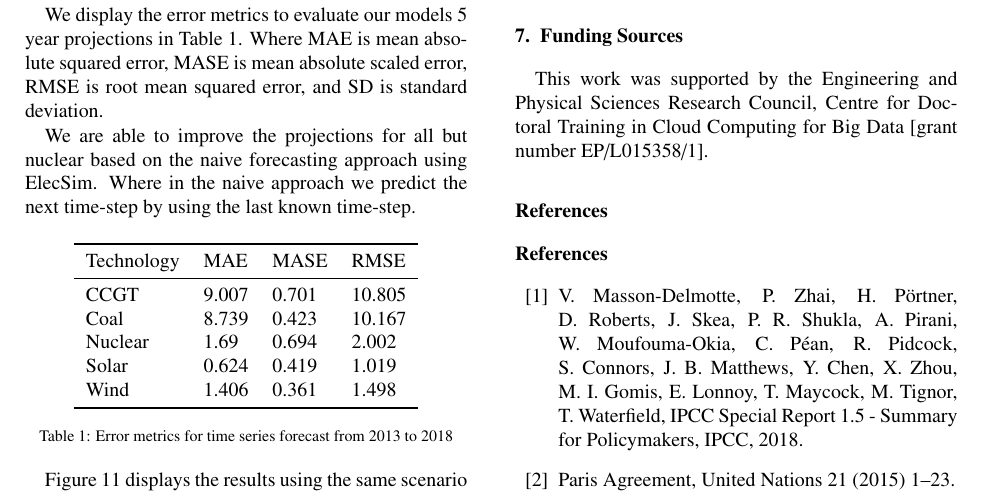
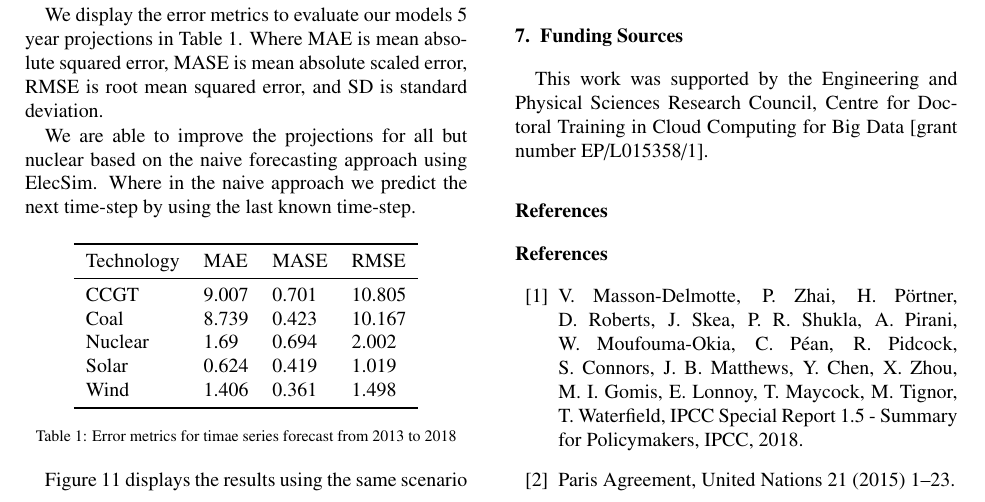
Before and after one commit to alexanderkell/validation-optimiser-paper, a LaTeX paper (Applied Energy/elsarticle/elsarticle-template-harv.tex): part of page 8 of 10, cut so that both start at the same text. Compiled offline with pdfLaTeX.

Commit message:
working on steves comments

```diff
--- a/Applied Energy/elsarticle/elsarticle-template-harv.tex
+++ b/Applied Energy/elsarticle/elsarticle-template-harv.tex
@@ -525,7 +525,7 @@ We are able to improve the projections for all but nuclear based on the naive fo
 \begin{table}[htb]
     \centering
 \csvautobooktabular{table_data/results/error_metrics.csv}
-    \caption{Error metrics for time series forecast from 2013 to 2018}
+    \caption{Error metrics for timae series forecast from 2013 to 2018}
     \label{table:metrics}
 \end{table}
 
```
Also changed, not shown: Applied Energy/elsarticle/elsarticle-template-harv.pdf.
